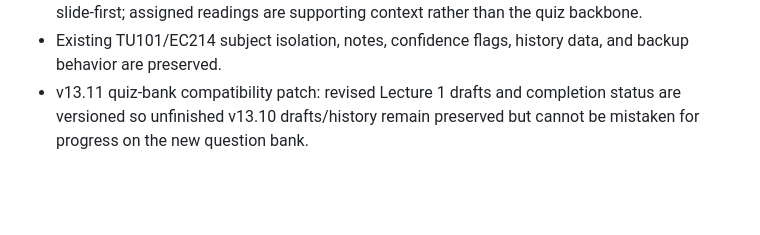
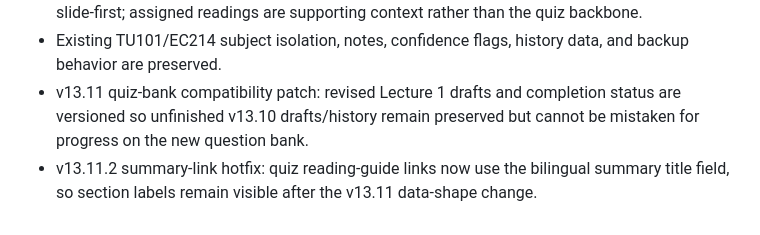
Before and after one commit to ttanabodeejirapong/d-study-app, a Markdown page: README.md, the part around the change. Rendered like a GitHub page; blank space fills up the shorter version.

Commit message:
Document TU101 v13.11 summary-link hotfix

```diff
--- a/README.md
+++ b/README.md
@@ -62,3 +62,4 @@ Flashcard review state is subject-isolated under `d-study-flashcards::<subjectId
 - TU101 Lecture 1 Quiz remains 4 focused parts + a 40-question cumulative in each mode. Reviewing and Mastering each contain 40 English questions, now rebalanced to be professor-slide-first; assigned readings are supporting context rather than the quiz backbone.
 - Existing TU101/EC214 subject isolation, notes, confidence flags, history data, and backup behavior are preserved.
 - v13.11 quiz-bank compatibility patch: revised Lecture 1 drafts and completion status are versioned so unfinished v13.10 drafts/history remain preserved but cannot be mistaken for progress on the new question bank.
+- v13.11.2 summary-link hotfix: quiz reading-guide links now use the bilingual summary title field, so section labels remain visible after the v13.11 data-shape change.
```
